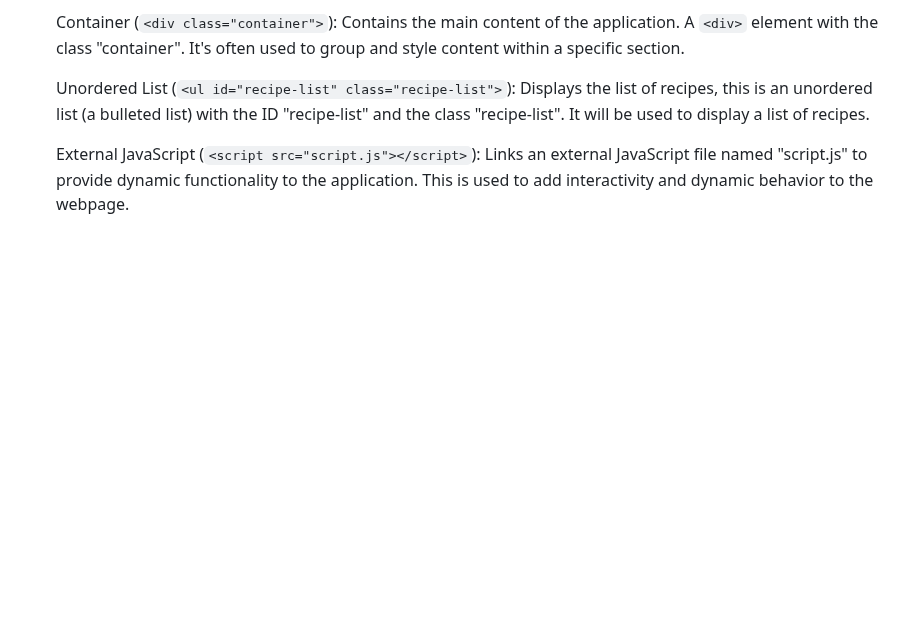
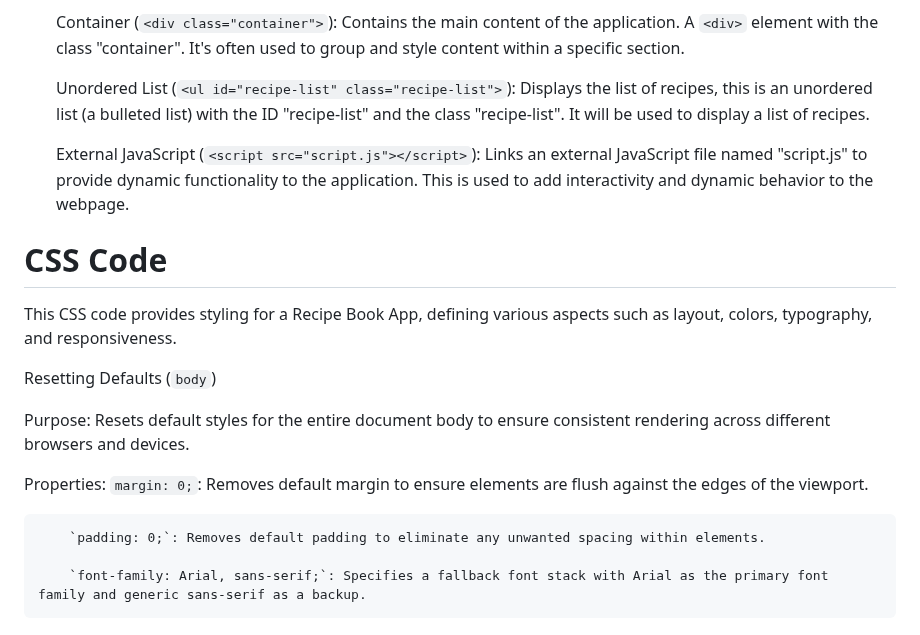
Before and after one commit to gayatrikusuma123/reciperganizer, a Markdown page: README.md, the part around the change. GitHub-like rendering; blank space fills up the shorter version.

```diff
--- a/README.md
+++ b/README.md
@@ -70,3 +70,18 @@ This HTML code represents the structure of a simple web page for a Recipe Book A
     Unordered List (`<ul id="recipe-list" class="recipe-list">`): Displays the list of recipes, this is an unordered list (a bulleted list) with the ID "recipe-list" and the class "recipe-list". It will be used to display a list of recipes.
 
     External JavaScript (`<script src="script.js"></script>`): Links an external JavaScript file named "script.js" to provide dynamic functionality to the application. This is used to add interactivity and dynamic behavior to the webpage.
+
+# CSS Code
+
+This CSS code provides styling for a Recipe Book App, defining various aspects such as layout, colors, typography, and responsiveness.
+
+Resetting Defaults (`body`)
+
+Purpose: Resets default styles for the entire document body to ensure consistent rendering across different browsers and devices.
+
+Properties:
+        `margin: 0;`: Removes default margin to ensure elements are flush against the edges of the viewport.
+
+        `padding: 0;`: Removes default padding to eliminate any unwanted spacing within elements.
+
+        `font-family: Arial, sans-serif;`: Specifies a fallback font stack with Arial as the primary font family and generic sans-serif as a backup.
```
